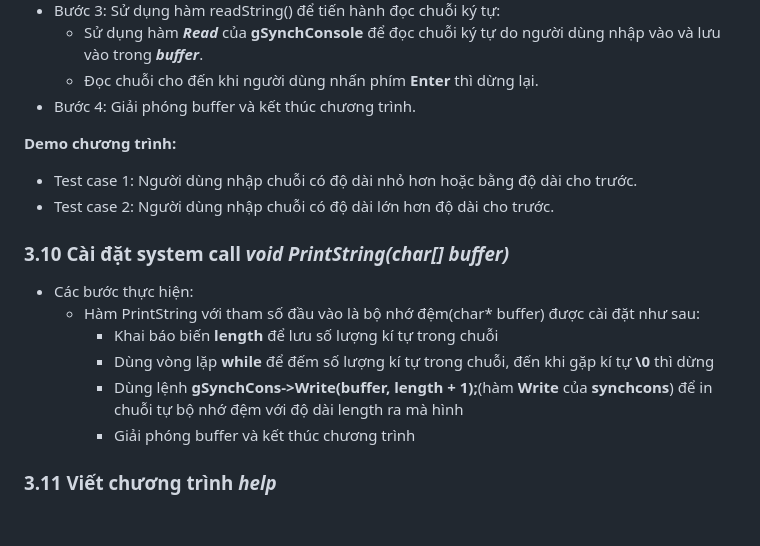
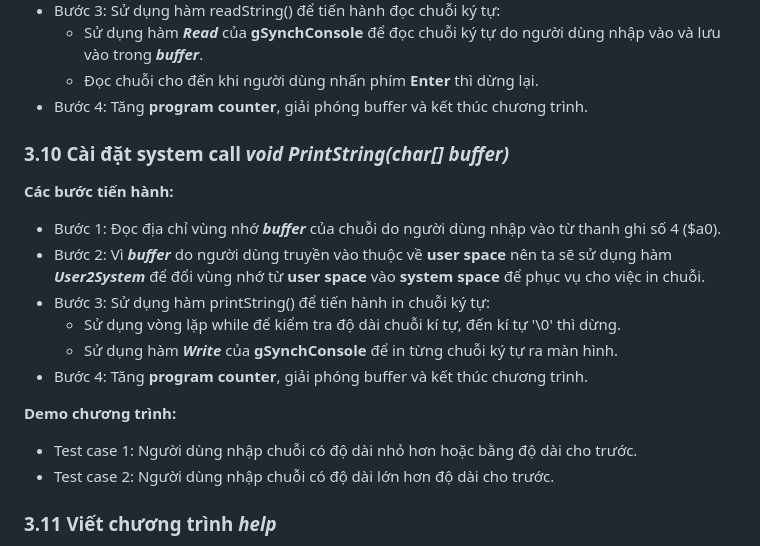
Before and after one commit to hoangkhoachau/nachos, a Markdown page: update_image/HĐH (1).md, the part around the change. Rendered like a GitHub page; blank space fills up the shorter version.

```diff
--- a/update_image/HĐH (1).md
+++ b/update_image/HĐH (1).md
@@ -85,18 +85,19 @@
   - Bước 3: Sử dụng hàm readString() để tiến hành đọc chuỗi ký tự:
       - Sử dụng hàm ***Read*** của **gSynchConsole** để đọc chuỗi ký tự do người dùng nhập vào và lưu vào trong ***buffer***.
       - Đọc chuỗi cho đến khi người dùng nhấn phím **Enter** thì dừng lại.
-  - Bước 4: Giải phóng buffer và kết thúc chương trình.
+  - Bước 4: Tăng **program counter**, giải phóng buffer và kết thúc chương trình.
+  ### 3.10 Cài đặt system call *void PrintString(char[] buffer)*
+  **Các bước tiến hành:**
+  - Bước 1: Đọc địa chỉ vùng nhớ ***buffer*** của chuỗi do người dùng nhập vào từ thanh ghi số 4 ($a0).
+  - Bước 2: Vì ***buffer*** do người dùng truyền vào thuộc về **user space** nên ta sẽ sử dụng hàm ***User2System*** để đổi vùng nhớ từ **user space** vào **system space** để phục vụ cho việc in chuỗi.
+  - Bước 3: Sử dụng hàm printString() để tiến hành in chuỗi ký tự:
+      - Sử dụng vòng lặp while để kiểm tra độ dài chuỗi kí tự, đến kí tự '\0' thì dừng.
+      - Sử dụng hàm ***Write*** của **gSynchConsole** để in từng chuỗi ký tự ra màn hình.
+  - Bước 4: Tăng **program counter**, giải phóng buffer và kết thúc chương trình.
 
   **Demo chương trình:**
   - Test case 1: Người dùng nhập chuỗi có độ dài nhỏ hơn hoặc bằng độ dài cho trước.
   - Test case 2: Người dùng nhập chuỗi có độ dài lớn hơn độ dài cho trước.
-  ### 3.10 Cài đặt system call *void PrintString(char[] buffer)*
-  - Các bước thực hiện:
-    - Hàm PrintString với tham số đầu vào là bộ nhớ đệm(char* buffer) được cài đặt như sau:
-      - Khai báo biến **length** để lưu số lượng kí tự trong chuỗi
-      - Dùng vòng lặp **while** để đếm số lượng kí tự trong chuỗi, đến khi gặp kí tự **\0** thì dừng
-      - Dùng lệnh **gSynchCons->Write(buffer, length + 1);**(hàm **Write** của **synchcons**) để in chuỗi tự bộ nhớ đệm với độ dài length ra mà hình
-      - Giải phóng buffer và kết thúc chương trình
   ### 3.11 Viết chương trình *help*
   - Chương trình **help** sử dụng system call **PrintString** để in ra thông tin nhóm, thông tin về chương trình **Ascii** và **Sort**
 
```
